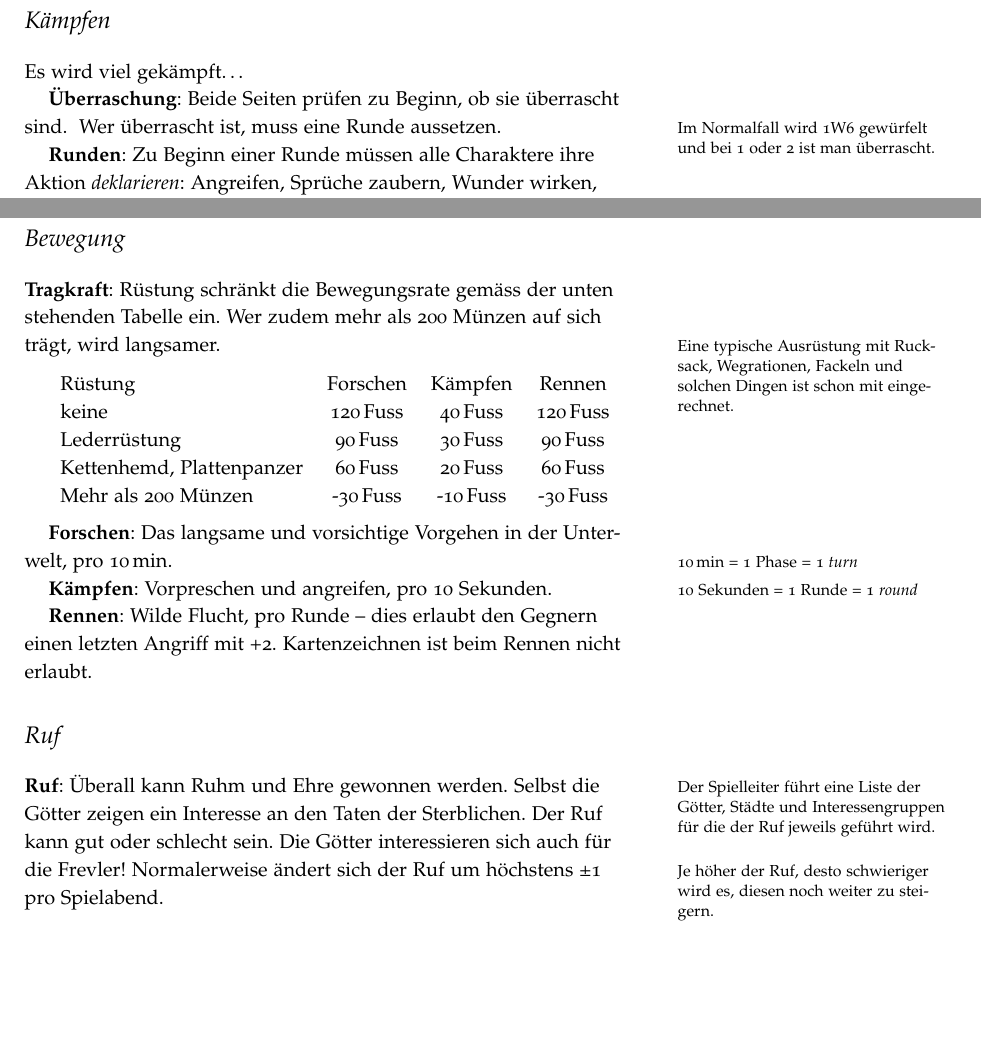
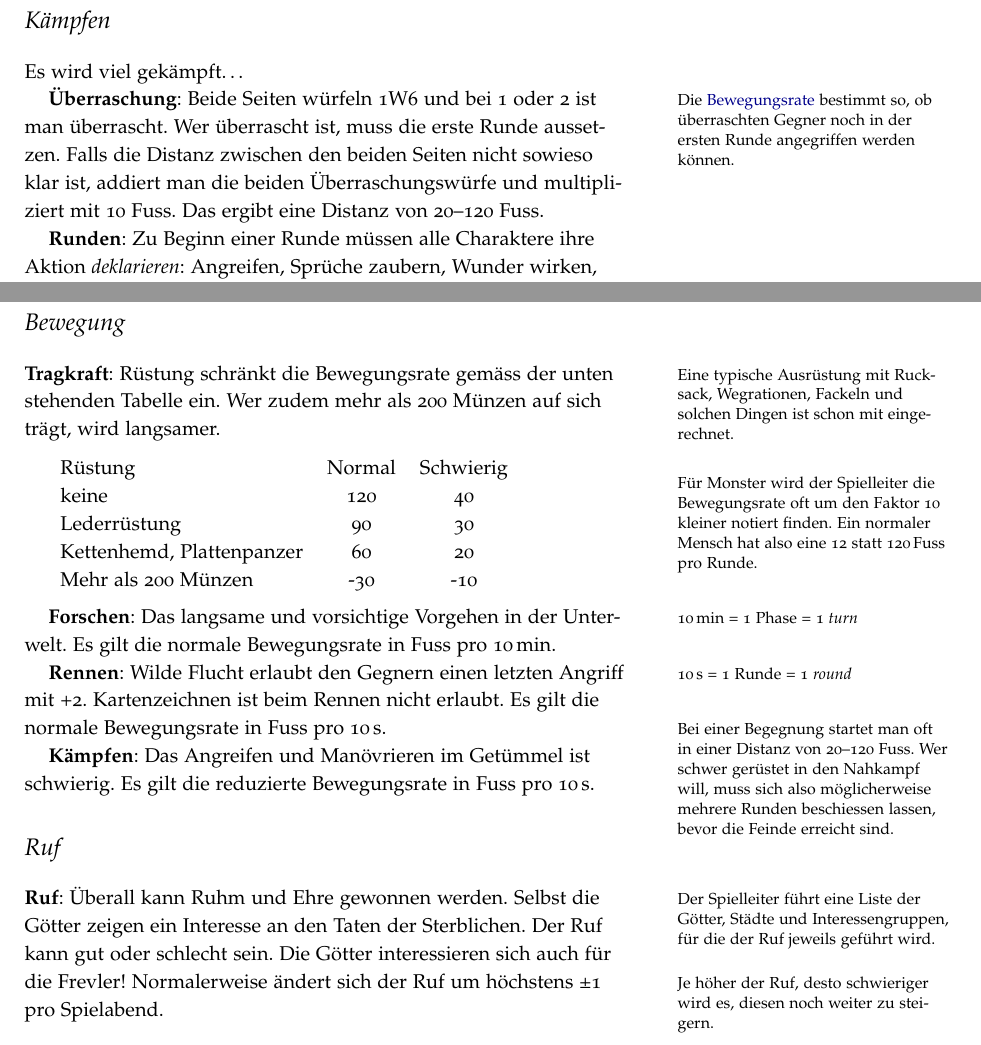
Before and after one commit to kensanata/halberdsnhelmets, a LaTeX book (Hellebarden und Helme/Hellebarden-und-Helme.ltx): two parts of pages 13 and 15 of 23, joined at a grey line, cut so that both start at the same text, the shorter picture padded with empty space. Compiled offline with pdfLaTeX.

Commit message:
Distanz bei einer Begegnungs. Bewegungsrate nochmal umformuliert.

```diff
--- a/Hellebarden und Helme/Hellebarden-und-Helme.ltx
+++ b/Hellebarden und Helme/Hellebarden-und-Helme.ltx
@@ -1197,10 +1197,14 @@ Diebe ab der 10.~Stufe & 1--5 \\
 
 Es wird viel gekämpft…
 
-\key[Ueberraschung@Überraschung]{Überraschung}: Beide Seiten prüfen zu
-Beginn, ob sie überrascht sind. \marginnote{Im Normalfall wird 1W6
-  gewürfelt und bei 1 oder 2 ist man überrascht.} Wer überrascht ist,
-muss eine Runde aussetzen.
+\key[Ueberraschung@Überraschung]{Überraschung}: Beide Seiten würfeln
+1W6\marginnote{Die \hyperref[sec:bewegung]{Bewegungsrate} bestimmt so,
+  ob überraschten Gegner noch in der ersten Runde angegriffen werden
+  können.} und bei 1 oder 2 ist man überrascht. Wer überrascht ist,
+muss die erste Runde aussetzen. Falls die \index{Distanz}Distanz
+zwischen den beiden Seiten nicht sowieso klar ist, addiert man die
+beiden Überraschungswürfe und multipliziert mit 10 Fuss. Das ergibt
+eine Distanz von 20--120 Fuss.
 
 \key[Runde]{Runden}: Zu Beginn einer Runde müssen alle Charaktere ihre
 Aktion \emph{deklarieren}: Angreifen, Sprüche zaubern, Wunder wirken,
@@ -1360,35 +1365,41 @@ alle Lebensenergie und fällt für 2W6 Runden in Ohnmacht \\
 \section{\index{Bewegung}Bewegung}
 \label{sec:bewegung}
 
-\key{Tragkraft}: Rüstung schränkt die Bewegungsrate gemäss der
-unten stehenden Tabelle ein. Wer zudem mehr als 200 Münzen auf sich
-trägt, wird langsamer.
-
-\marginnote{Eine typische Ausrüstung mit Rucksack, Wegrationen,
-  Fackeln und solchen Dingen ist schon mit eingerechnet.}
-
-\medskip
-\begin{tabular}{lccc}
-Rüstung & Forschen & Kämpfen & Rennen \\
-keine           & \unit[120]{Fuss} & \unit[40]{Fuss} & \unit[120]{Fuss} \\
-Lederrüstung    & \unit[90]{Fuss} & \unit[30]{Fuss} & \unit[90]{Fuss} \\
-Kettenhemd,
-Plattenpanzer   & \unit[60]{Fuss} & \unit[20]{Fuss} & \unit[60]{Fuss} \\
-Mehr als 200 Münzen & \unit[-30]{Fuss} & \unit[-10]{Fuss} & \unit[-30]{Fuss} \\
-\end{tabular}
-\medskip
-
-\key{Forschen}: Das langsame und vorsichtige Vorgehen in der
-Unterwelt, pro \unit[10]{min}.\marginnote{\unit[10]{min} = 1 Phase = 1
-  \emph{turn}}
-
-\key[Kampf!Bewegung]{Kämpfen}: Vorpreschen und angreifen, pro 10
-Sekunden.\marginnote{10 Sekunden = 1 Runde = 1 \emph{round}}
-
-\key{Rennen}: Wilde Flucht, pro Runde -- dies erlaubt den Gegnern
-einen letzten Angriff mit +2. Kartenzeichnen ist beim Rennen nicht
-erlaubt.
-
+\key{Tragkraft}: Rüstung\marginnote{Eine typische Ausrüstung mit
+  Rucksack, Wegrationen, Fackeln und solchen Dingen ist schon mit
+  eingerechnet.} schränkt die Bewegungsrate gemäss der unten stehenden
+Tabelle ein. Wer zudem mehr als 200 Münzen auf sich trägt, wird
+langsamer.
+
+\marginnote[0.5cm]{Für Monster wird der Spielleiter die Bewegungsrate oft um
+  den Faktor 10 kleiner notiert finden. Ein normaler Mensch hat also
+  eine 12 statt \unit[120]{Fuss} pro Runde.}
+
+\medskip
+\begin{tabular}{lcc}
+Rüstung               & Normal & Schwierig \\
+keine                      & 120 &  40 \\
+Lederrüstung               &  90 &  30 \\
+Kettenhemd, Plattenpanzer  &  60 &  20 \\
+Mehr als 200 Münzen        & -30 & -10 \\
+\end{tabular}
+\medskip
+
+\key{Forschen}:\marginnote{\unit[10]{min} = 1 Phase = 1 \emph{turn}}
+Das langsame und vorsichtige Vorgehen in der Unterwelt. Es gilt die
+normale Bewegungsrate in Fuss pro \unit[10]{min}.
+
+\key{Rennen}:\marginnote{\unit[10]{s} = 1 Runde = 1 \emph{round}}
+Wilde Flucht erlaubt den Gegnern einen letzten Angriff mit +2.
+Kartenzeichnen ist beim Rennen nicht erlaubt. Es gilt die normale
+Bewegungsrate in Fuss pro \unit[10]{s}.
+
+\key[Kampf!Bewegung]{Kämpfen}:\marginnote[-0.5cm]{Bei einer Begegnung startet
+  man oft in einer Distanz von 20--120 Fuss. Wer schwer gerüstet in
+  den Nahkampf will, muss sich also möglicherweise mehrere Runden
+  beschiessen lassen, bevor die Feinde erreicht sind.} Das Angreifen
+und Manövrieren im Getümmel ist schwierig. Es gilt die reduzierte
+Bewegungsrate in Fuss pro \unit[10]{s}.
 
 
 \section{Ruf}
@@ -1396,7 +1407,7 @@ erlaubt.
 
 \key{Ruf}: Überall kann Ruhm und Ehre gewonnen werden.\marginnote{Der
   Spielleiter führt eine Liste der Götter, Städte und
-  Interessengruppen für die der Ruf jeweils geführt wird.} Selbst die
+  Interessengruppen, für die der Ruf jeweils geführt wird.} Selbst die
 \index{Goetter@Götter!Ruf}Götter zeigen ein Interesse an den Taten der
 Sterblichen. Der Ruf kann gut oder schlecht sein. Die Götter
 interessieren sich auch für die Frevler! \marginnote{Je höher der Ruf,
```
Also changed, not shown: Hellebarden und Helme/Hellebarden-und-Helme.ltx (15 more changed lines), 1 other file.
